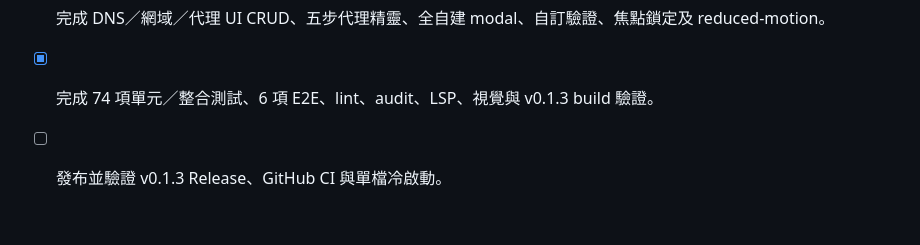
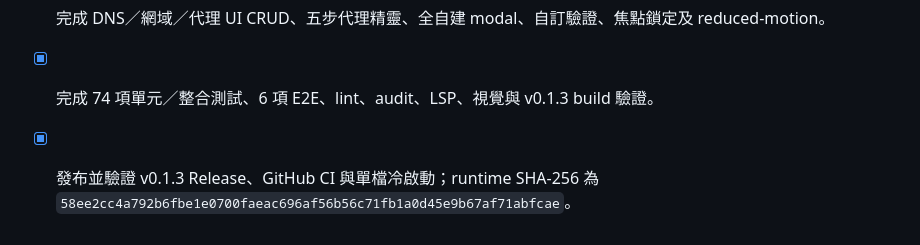
Before and after one commit to s12ryt/s12ryt-nodejs-dns-server, a Markdown page: agent/deep_todos.md, the part around the change. GitHub-like rendering.

```diff
--- a/agent/deep_todos.md
+++ b/agent/deep_todos.md
@@ -48,4 +48,4 @@
 - [x] 完成 body 上限、可信代理、IP ACL、記憶體限流、持久有界 cache、Brotli／gzip 與管理清除 API。
 - [x] 完成 DNS／網域／代理 UI CRUD、五步代理精靈、全自建 modal、自訂驗證、焦點鎖定及 reduced-motion。
 - [x] 完成 74 項單元／整合測試、6 項 E2E、lint、audit、LSP、視覺與 v0.1.3 build 驗證。
-- [ ] 發布並驗證 v0.1.3 Release、GitHub CI 與單檔冷啟動。
+- [x] 發布並驗證 v0.1.3 Release、GitHub CI 與單檔冷啟動；runtime SHA-256 為 `58ee2cc4a792b6fbe1e0700faeac696af56b56c71fb1a0d45e9b67af71abfcae`。
```
Also changed, not shown: agent/memory.md (+3 -0 lines).
